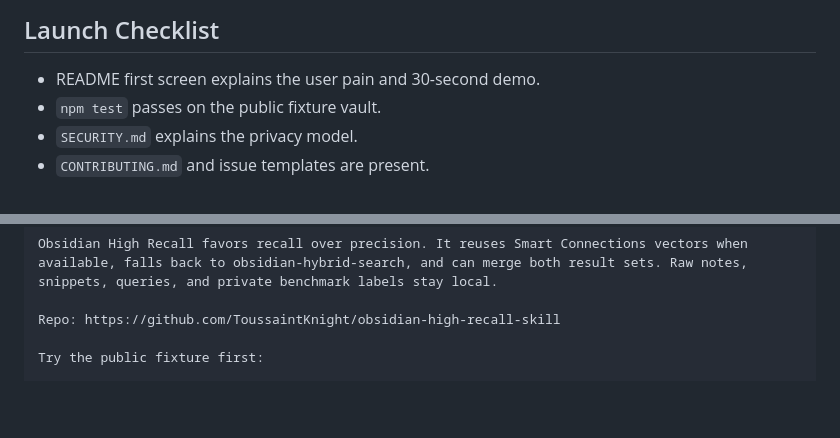
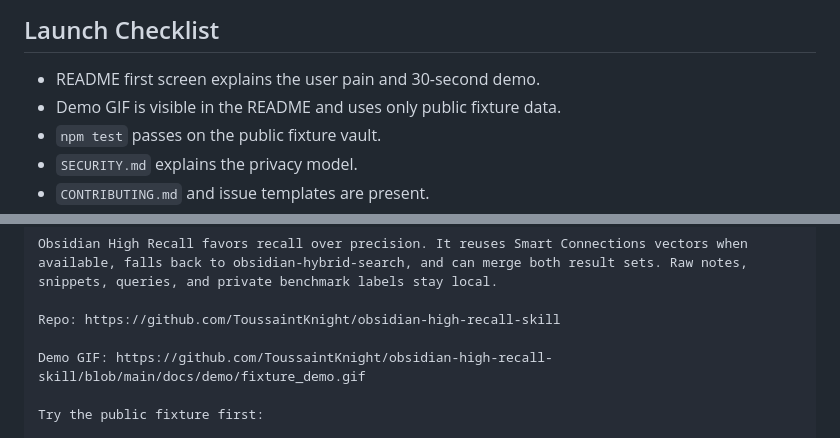
Before and after one commit to ToussaintKnight/obsidian-high-recall-skill, a Markdown page: docs/LAUNCH.md, 2 parts joined by grey strips. Drawn GitHub-style; blank space fills up the shorter version.

```diff
--- a/docs/LAUNCH.md
+++ b/docs/LAUNCH.md
@@ -13,6 +13,7 @@ Avoid leading with "Codex skill" outside Codex communities. The larger audience
 ## Launch Checklist
 
 - README first screen explains the user pain and 30-second demo.
+- Demo GIF is visible in the README and uses only public fixture data.
 - `npm test` passes on the public fixture vault.
 - `SECURITY.md` explains the privacy model.
 - `CONTRIBUTING.md` and issue templates are present.
@@ -35,6 +36,8 @@ I built a small local-first tool for a problem I keep hitting: when an Obsidian
 Obsidian High Recall favors recall over precision. It reuses Smart Connections vectors when available, falls back to obsidian-hybrid-search, and can merge both result sets. Raw notes, snippets, queries, and private benchmark labels stay local.
 
 Repo: https://github.com/ToussaintKnight/obsidian-high-recall-skill
+
+Demo GIF: https://github.com/ToussaintKnight/obsidian-high-recall-skill/blob/main/docs/demo/fixture_demo.gif
 
 Try the public fixture first:
 
```
Also changed, not shown: README.md (+2 -0 lines), README.zh-CN.md (+2 -0 lines), docs/demo/README.md (added, +11 -0 lines), docs/releases/v0.1.0.md (added, +44 -0 lines), docs/demo/fixture_demo.gif (added), 2 other files.
